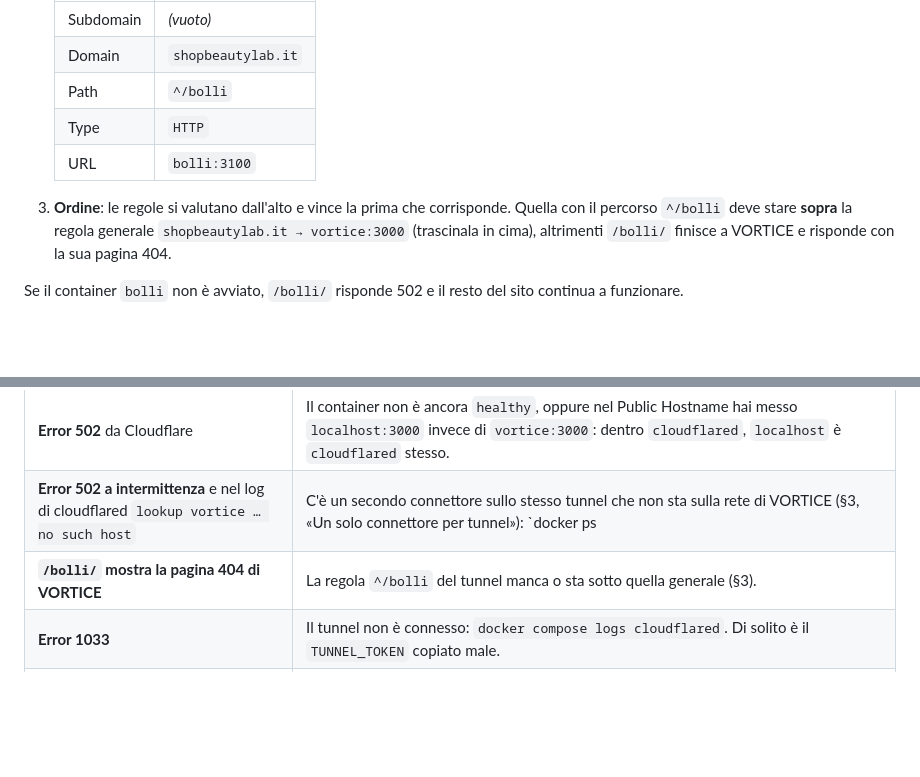
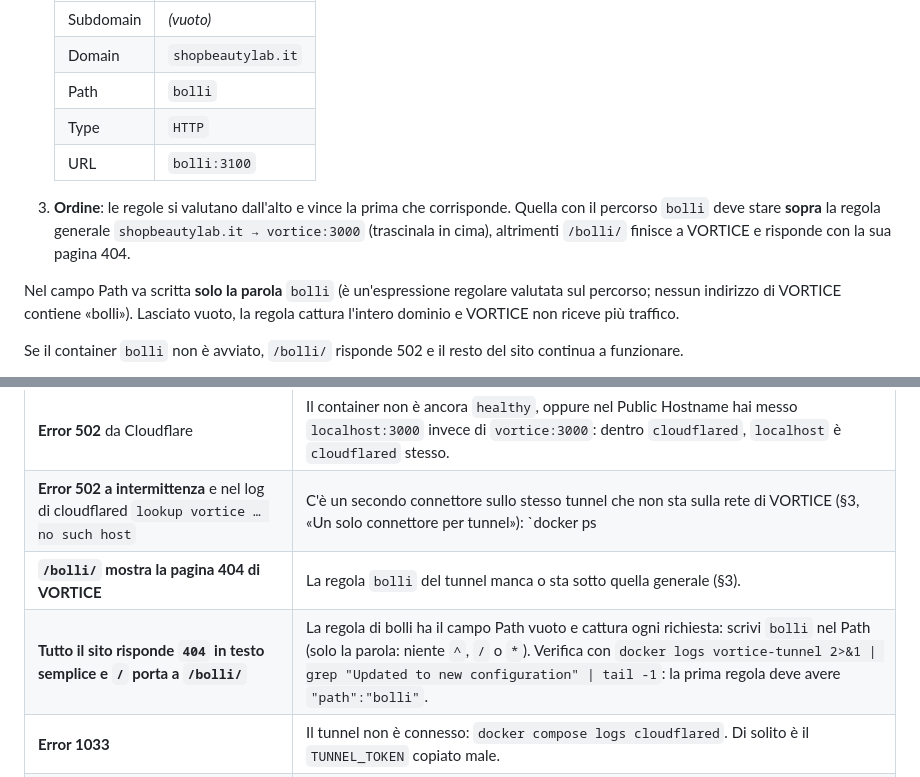
Before and after one commit to TNT-Labs/3dworks, a Markdown page: DEPLOY.md, 2 parts joined by grey strips. Rendered like a GitHub page; blank space fills up the shorter version.

Commit message:
Documentazione: il Path della regola del tunnel è «bolli», non «^/bolli»
Verificato in produzione: con «^/bolli» il campo restava vuoto e la regola
catturava tutto il dominio.

Co-Authored-By: Claude Opus 5.5 <noreply@anthropic.com>
Claude-Session: https://claude.ai/code/session_0186RXCCAZSLsgnK8pgQrzLa

```diff
--- a/DEPLOY.md
+++ b/DEPLOY.md
@@ -152,14 +152,18 @@ container giusto, con una regola sul percorso.
    |---|---|
    | Subdomain | *(vuoto)* |
    | Domain | `shopbeautylab.it` |
-   | Path | `^/bolli` |
+   | Path | `bolli` |
    | Type | `HTTP` |
    | URL | `bolli:3100` |
 
 3. **Ordine**: le regole si valutano dall'alto e vince la prima che corrisponde. Quella
-   con il percorso `^/bolli` deve stare **sopra** la regola generale `shopbeautylab.it →
+   con il percorso `bolli` deve stare **sopra** la regola generale `shopbeautylab.it →
    vortice:3000` (trascinala in cima), altrimenti `/bolli/` finisce a VORTICE e
    risponde con la sua pagina 404.
+
+Nel campo Path va scritta **solo la parola** `bolli` (è un'espressione regolare valutata sul
+percorso; nessun indirizzo di VORTICE contiene «bolli»). Lasciato vuoto, la regola cattura
+l'intero dominio e VORTICE non riceve più traffico.
 
 Se il container `bolli` non è avviato, `/bolli/` risponde 502 e il resto del sito
 continua a funzionare.
@@ -308,7 +312,8 @@ docker compose down -v       # ATTENZIONE: cancella anche il database
 |---|---|
 | **Error 502** da Cloudflare | Il container non è ancora `healthy`, oppure nel Public Hostname hai messo `localhost:3000` invece di `vortice:3000`: dentro `cloudflared`, `localhost` è `cloudflared` stesso. |
 | **Error 502 a intermittenza** e nel log di cloudflared `lookup vortice … no such host` | C'è un secondo connettore sullo stesso tunnel che non sta sulla rete di VORTICE (§3, «Un solo connettore per tunnel»): `docker ps | grep cloudflared`, ferma quello in più. |
-| **`/bolli/` mostra la pagina 404 di VORTICE** | La regola `^/bolli` del tunnel manca o sta sotto quella generale (§3). |
+| **`/bolli/` mostra la pagina 404 di VORTICE** | La regola `bolli` del tunnel manca o sta sotto quella generale (§3). |
+| **Tutto il sito risponde `404` in testo semplice e `/` porta a `/bolli/`** | La regola di bolli ha il campo Path vuoto e cattura ogni richiesta: scrivi `bolli` nel Path (solo la parola: niente `^`, `/` o `*`). Verifica con `docker logs vortice-tunnel 2>&1 \| grep "Updated to new configuration" \| tail -1`: la prima regola deve avere `"path":"bolli"`. |
 | **Error 1033** | Il tunnel non è connesso: `docker compose logs cloudflared`. Di solito è il `TUNNEL_TOKEN` copiato male. |
 | **`Provided Tunnel token is not valid`** e `vortice-tunnel` che riparte in continuazione | Il token è stato rifiutato da Cloudflare. Il controllo all'avvio (`vortice-tunnel-check`) intercetta i casi di copia-incolla: se invece l'ha lasciato passare, il formato è giusto ma il token non vale più — il tunnel è stato cancellato o qualcuno ha premuto *Refresh token*. Rigenera il token dal pannello (§3), aggiorna il `.env` e `docker compose up -d`. |
 | **`service "tunnel-check" didn't complete successfully: exit 1`** | Non è un guasto: è il controllo del token che ha fermato l'avvio del tunnel. Con `up -d` il motivo non compare a schermo — leggilo con **`docker compose logs tunnel-check`**. Corretto il `.env`, `docker compose run --rm tunnel-check` lo riprova in un istante senza avviare nulla. Il sito intanto gira: manca solo l'accesso da fuori. |
```
